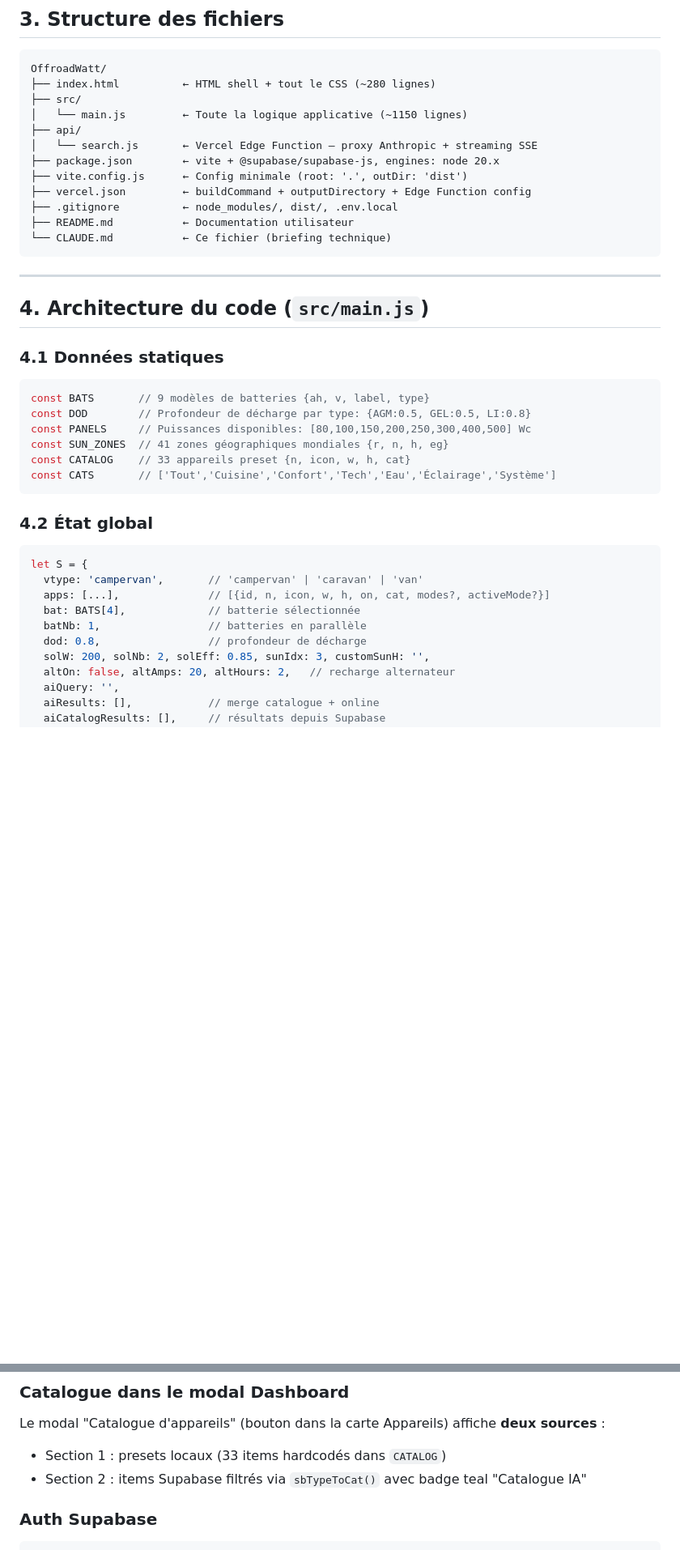
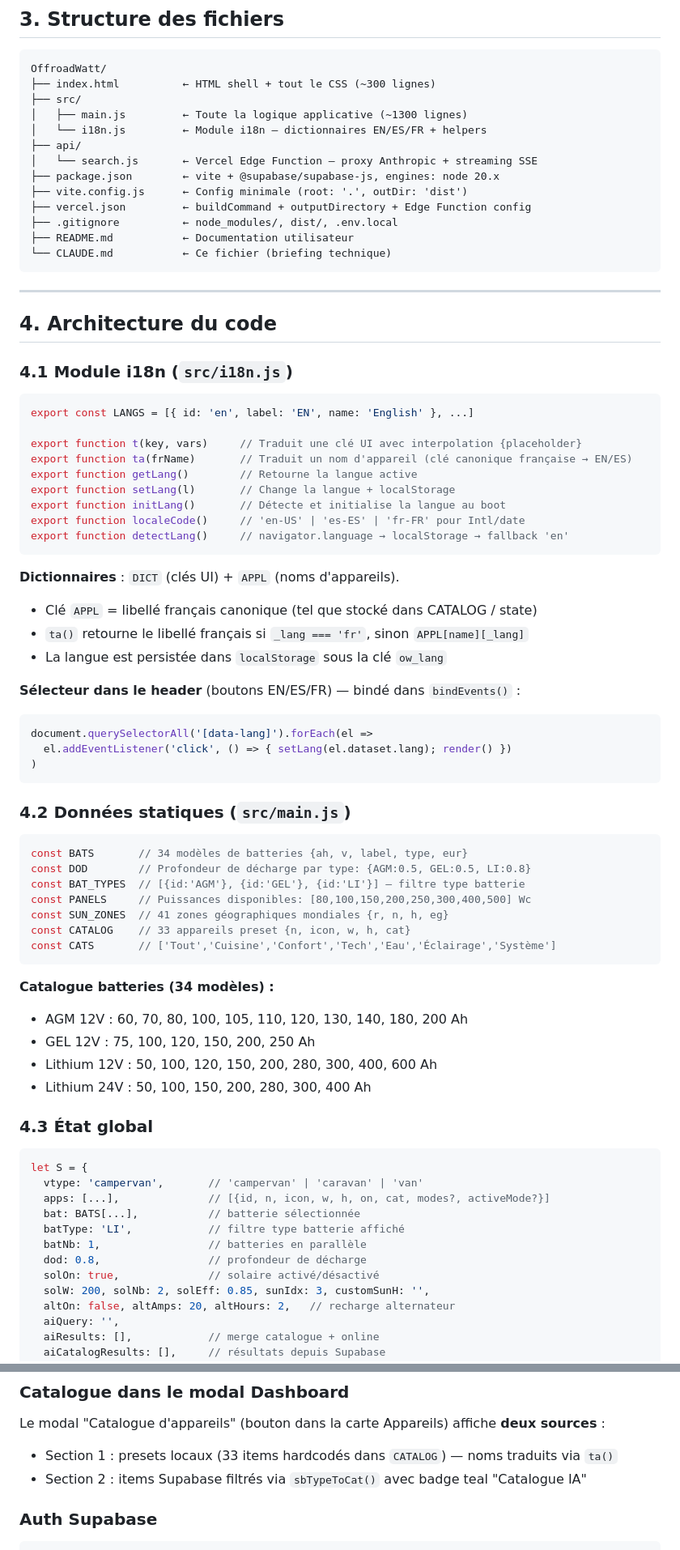
Before and after one commit to Chrisdesmurger/OffroadWatt, a Markdown page: CLAUDE.md, 2 parts joined by grey strips. Shown at 81% size. Rendered like a GitHub page; blank space fills up the shorter version.

````diff
--- a/CLAUDE.md
+++ b/CLAUDE.md
@@ -51,9 +53,10 @@ Fonctionnalités complémentaires :
 
 ```
 OffroadWatt/
-├── index.html          ← HTML shell + tout le CSS (~280 lignes)
+├── index.html          ← HTML shell + tout le CSS (~300 lignes)
 ├── src/
-│   └── main.js         ← Toute la logique applicative (~1150 lignes)
+│   ├── main.js         ← Toute la logique applicative (~1300 lignes)
+│   └── i18n.js         ← Module i18n — dictionnaires EN/ES/FR + helpers
 ├── api/
 │   └── search.js       ← Vercel Edge Function — proxy Anthropic + streaming SSE
 ├── package.json        ← vite + @supabase/supabase-js, engines: node 20.x
@@ -66,28 +69,63 @@ OffroadWatt/
 
 ---
 
-## 4. Architecture du code (`src/main.js`)
+## 4. Architecture du code
 
-### 4.1 Données statiques
+### 4.1 Module i18n (`src/i18n.js`)
 
 ```js
-const BATS       // 9 modèles de batteries {ah, v, label, type}
+export const LANGS = [{ id: 'en', label: 'EN', name: 'English' }, ...]
+
+export function t(key, vars)     // Traduit une clé UI avec interpolation {placeholder}
+export function ta(frName)       // Traduit un nom d'appareil (clé canonique française → EN/ES)
+export function getLang()        // Retourne la langue active
+export function setLang(l)       // Change la langue + localStorage
+export function initLang()       // Détecte et initialise la langue au boot
+export function localeCode()     // 'en-US' | 'es-ES' | 'fr-FR' pour Intl/date
+export function detectLang()     // navigator.language → localStorage → fallback 'en'
+```
+
+**Dictionnaires** : `DICT` (clés UI) + `APPL` (noms d'appareils).
+- Clé `APPL` = libellé français canonique (tel que stocké dans CATALOG / state)
+- `ta()` retourne le libellé français si `_lang === 'fr'`, sinon `APPL[name][_lang]`
+- La langue est persistée dans `localStorage` sous la clé `ow_lang`
+
+**Sélecteur dans le header** (boutons EN/ES/FR) — bindé dans `bindEvents()` :
+```js
+document.querySelectorAll('[data-lang]').forEach(el =>
+  el.addEventListener('click', () => { setLang(el.dataset.lang); render() })
+)
+```
+
+### 4.2 Données statiques (`src/main.js`)
+
+```js
+const BATS       // 34 modèles de batteries {ah, v, label, type, eur}
 const DOD        // Profondeur de décharge par type: {AGM:0.5, GEL:0.5, LI:0.8}
+const BAT_TYPES  // [{id:'AGM'}, {id:'GEL'}, {id:'LI'}] — filtre type batterie
 const PANELS     // Puissances disponibles: [80,100,150,200,250,300,400,500] Wc
 const SUN_ZONES  // 41 zones géographiques mondiales {r, n, h, eg}
 const CATALOG    // 33 appareils preset {n, icon, w, h, cat}
 const CATS       // ['Tout','Cuisine','Confort','Tech','Eau','Éclairage','Système']
 ```
 
-### 4.2 État global
+**Catalogue batteries (34 modèles) :**
+- AGM 12V : 60, 70, 80, 100, 105, 110, 120, 130, 140, 180, 200 Ah
+- GEL 12V : 75, 100, 120, 150, 200, 250 Ah
+- Lithium 12V : 50, 100, 120, 150, 200, 280, 300, 400, 600 Ah
+- Lithium 24V : 50, 100, 150, 200, 280, 300, 400 Ah
+
+### 4.3 État global
 
 ```js
 let S = {
   vtype: 'campervan',       // 'campervan' | 'caravan' | 'van'
   apps: [...],              // [{id, n, icon, w, h, on, cat, modes?, activeMode?}]
-  bat: BATS[4],             // batterie sélectionnée
+  bat: BATS[...],           // batterie sélectionnée
+  batType: 'LI',            // filtre type batterie affiché
   batNb: 1,                 // batteries en parallèle
   dod: 0.8,                 // profondeur de décharge
+  solOn: true,              // solaire activé/désactivé
   solW: 200, solNb: 2, solEff: 0.85, sunIdx: 3, customSunH: '',
   altOn: false, altAmps: 20, altHours: 2,   // recharge alternateur
   aiQuery: '',
@@ -240,7 +307,7 @@ RLS : chaque user voit/modifie uniquement ses configs.
 ### Catalogue dans le modal Dashboard
 
 Le modal "Catalogue d'appareils" (bouton dans la carte Appareils) affiche **deux sources** :
-- Section 1 : presets locaux (33 items hardcodés dans `CATALOG`)
+- Section 1 : presets locaux (33 items hardcodés dans `CATALOG`) — noms traduits via `ta()`
 - Section 2 : items Supabase filtrés via `sbTypeToCat()` avec badge teal "Catalogue IA"
 
 ### Auth Supabase
````
Also changed, not shown: other parts of CLAUDE.md (+59 -21 lines).
